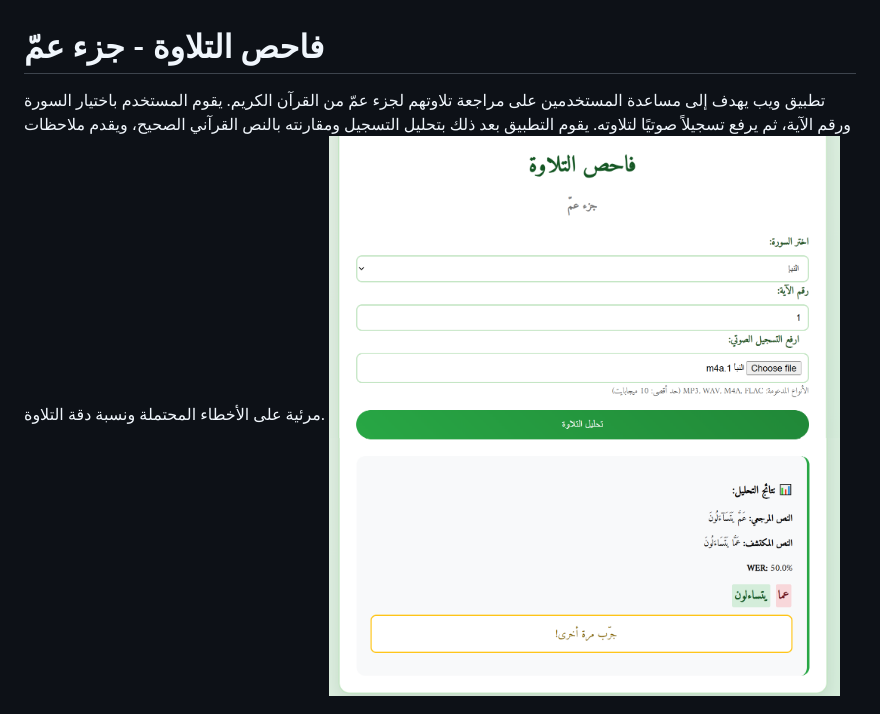
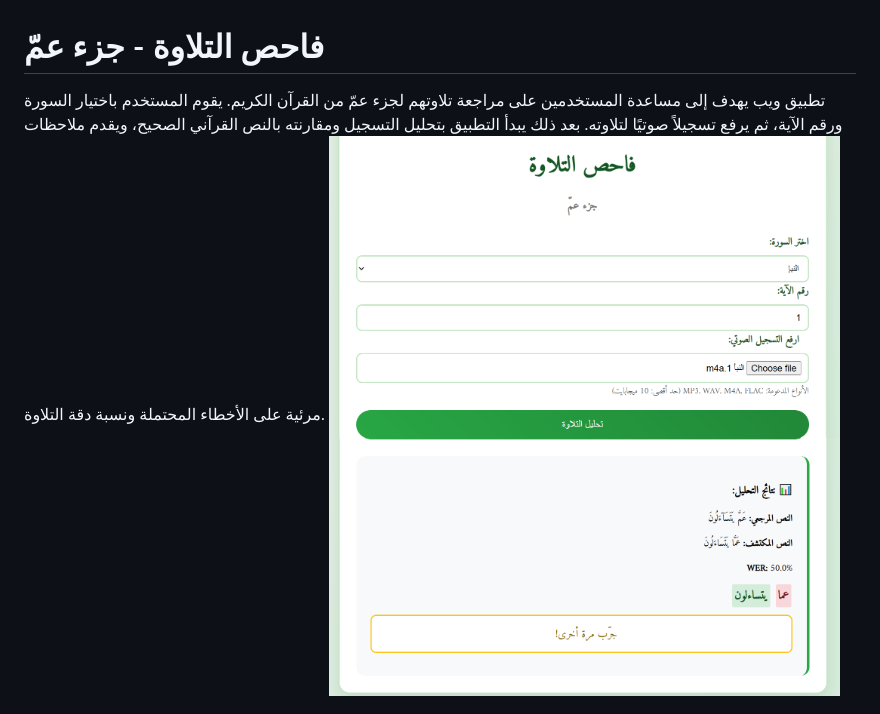
Before and after one commit to engsaleh/check-telawa, a Markdown page: readme.md, the part around the change. Rendered like a GitHub page.

```diff
--- a/readme.md
+++ b/readme.md
@@ -1,6 +1,8 @@
 # فاحص التلاوة - جزء عمّ
 
-تطبيق ويب يهدف إلى مساعدة المستخدمين على مراجعة تلاوتهم لجزء عمّ من القرآن الكريم. يقوم المستخدم باختيار السورة ورقم الآية، ثم يرفع تسجيلاً صوتيًا لتلاوته. يقوم التطبيق بعد ذلك بتحليل التسجيل ومقارنته بالنص القرآني الصحيح، ويقدم ملاحظات مرئية على الأخطاء المحتملة ونسبة دقة التلاوة.
+تطبيق ويب يهدف إلى مساعدة المستخدمين على مراجعة تلاوتهم لجزء عمّ من القرآن الكريم.
+يقوم المستخدم باختيار السورة ورقم الآية، ثم يرفع تسجيلاً صوتيًا لتلاوته.
+ بعد ذلك يبدأ التطبيق بتحليل التسجيل ومقارنته بالنص القرآني الصحيح، ويقدم ملاحظات مرئية على الأخطاء المحتملة ونسبة دقة التلاوة.
 ![فاحص التلاوة  لجزء عم](https://github.com/engsaleh/check-telawa/blob/main/SCREENSHOTS/%D9%81%D8%A7%D8%AD%D8%B5%20%D8%A7%D9%84%D8%AA%D9%84%D8%A7%D9%88%D8%A9%20-%D8%AA%D9%84%D8%A7%D9%88%D8%A9%20%D8%AE%D8%A7%D8%B7%D8%A6%D8%A9.png?raw=true)
 
 
```
